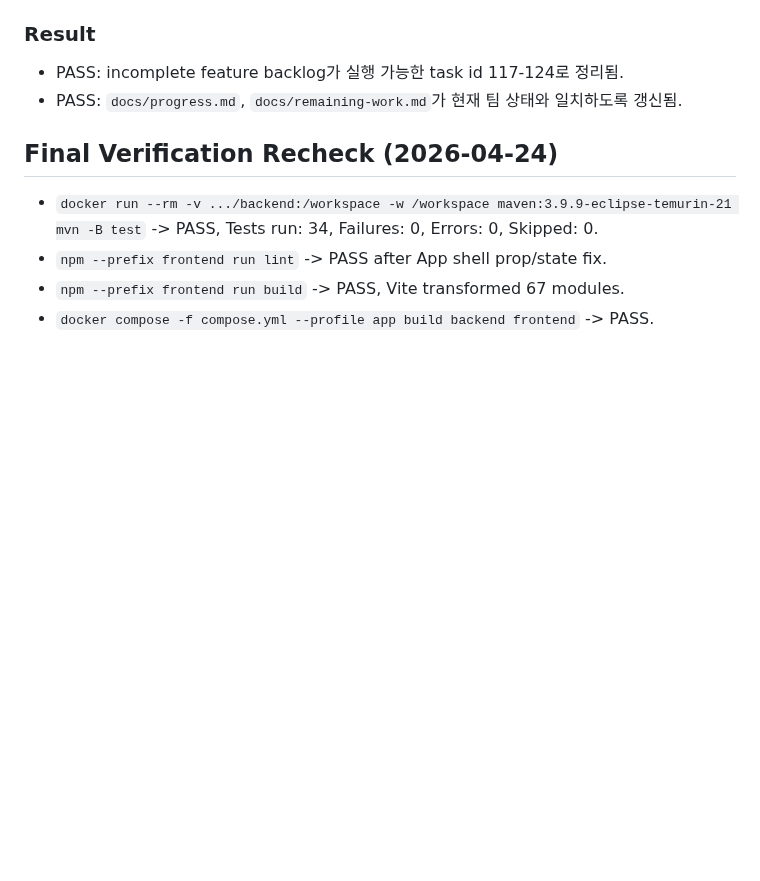
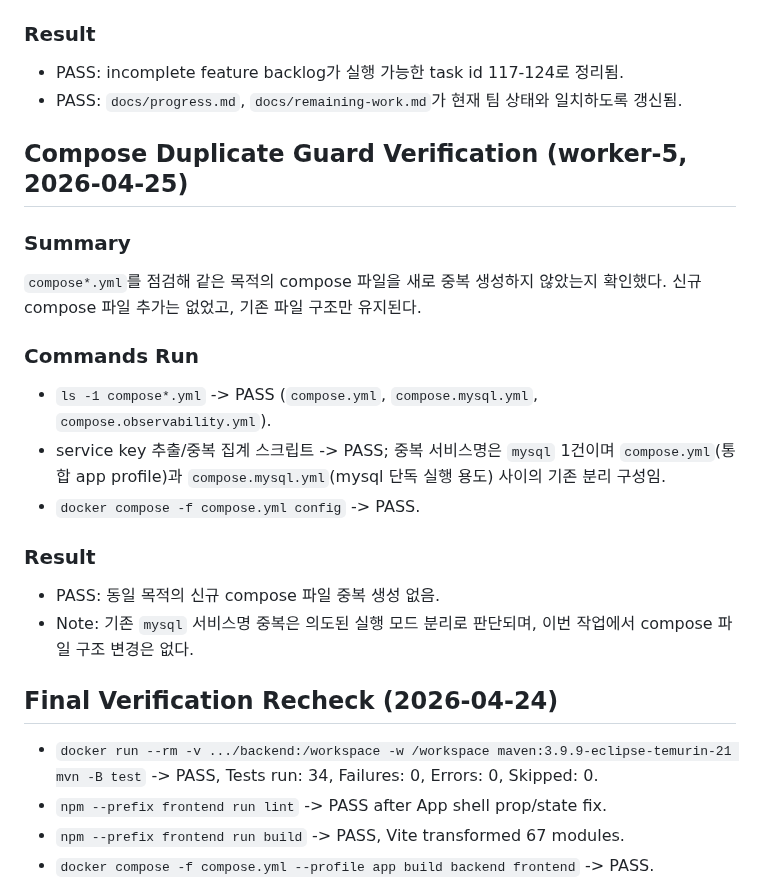
Before and after one commit to djm030/edu-ssafy-clone, a Markdown page: docs/test-report.md, the part around the change. GitHub-like rendering; blank space fills up the shorter version.

Commit message:
Document compose-duplication guard evidence without altering infra files
Recorded worker-5 verification proving no new same-purpose compose files were introduced and compose rendering still passes.

Constraint: Task required duplicate-guard confirmation while keeping infra changes minimal
Rejected: Create new compose variant for proof | Would violate no-duplicate intent
Confidence: high
Scope-risk: narrow
Directive: Use evidence-only doc updates for compose guard tasks unless runtime behavior must change
Tested: compose file list, service duplicate count script, docker compose config, git diff --check

```diff
--- a/docs/test-report.md
+++ b/docs/test-report.md
@@ -13,6 +13,20 @@
 ### Result
 - PASS: incomplete feature backlog가 실행 가능한 task id 117-124로 정리됨.
 - PASS: `docs/progress.md`, `docs/remaining-work.md`가 현재 팀 상태와 일치하도록 갱신됨.
+
+## Compose Duplicate Guard Verification (worker-5, 2026-04-25)
+
+### Summary
+`compose*.yml`를 점검해 같은 목적의 compose 파일을 새로 중복 생성하지 않았는지 확인했다. 신규 compose 파일 추가는 없었고, 기존 파일 구조만 유지된다.
+
+### Commands Run
+- `ls -1 compose*.yml` -> PASS (`compose.yml`, `compose.mysql.yml`, `compose.observability.yml`).
+- service key 추출/중복 집계 스크립트 -> PASS; 중복 서비스명은 `mysql` 1건이며 `compose.yml`(통합 app profile)과 `compose.mysql.yml`(mysql 단독 실행 용도) 사이의 기존 분리 구성임.
+- `docker compose -f compose.yml config` -> PASS.
+
+### Result
+- PASS: 동일 목적의 신규 compose 파일 중복 생성 없음.
+- Note: 기존 `mysql` 서비스명 중복은 의도된 실행 모드 분리로 판단되며, 이번 작업에서 compose 파일 구조 변경은 없다.
 
 ## Final Verification Recheck (2026-04-24)
 - `docker run --rm -v .../backend:/workspace -w /workspace maven:3.9.9-eclipse-temurin-21 mvn -B test` -> PASS, Tests run: 34, Failures: 0, Errors: 0, Skipped: 0.
```
